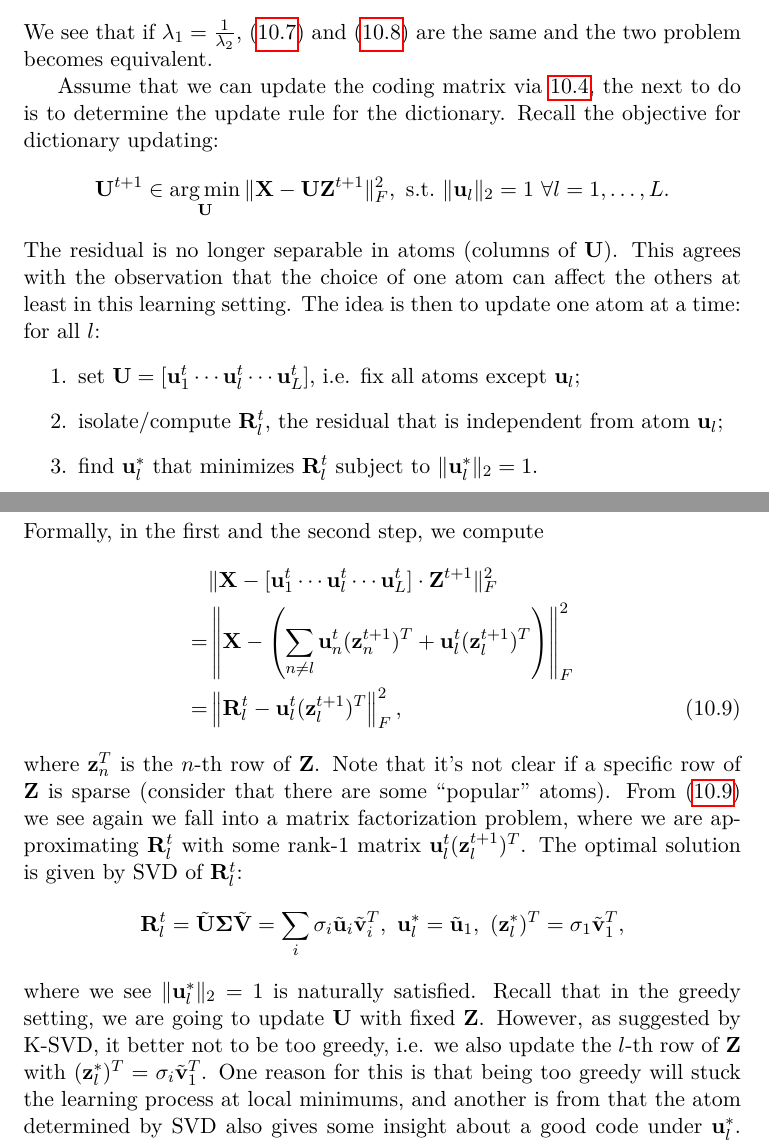
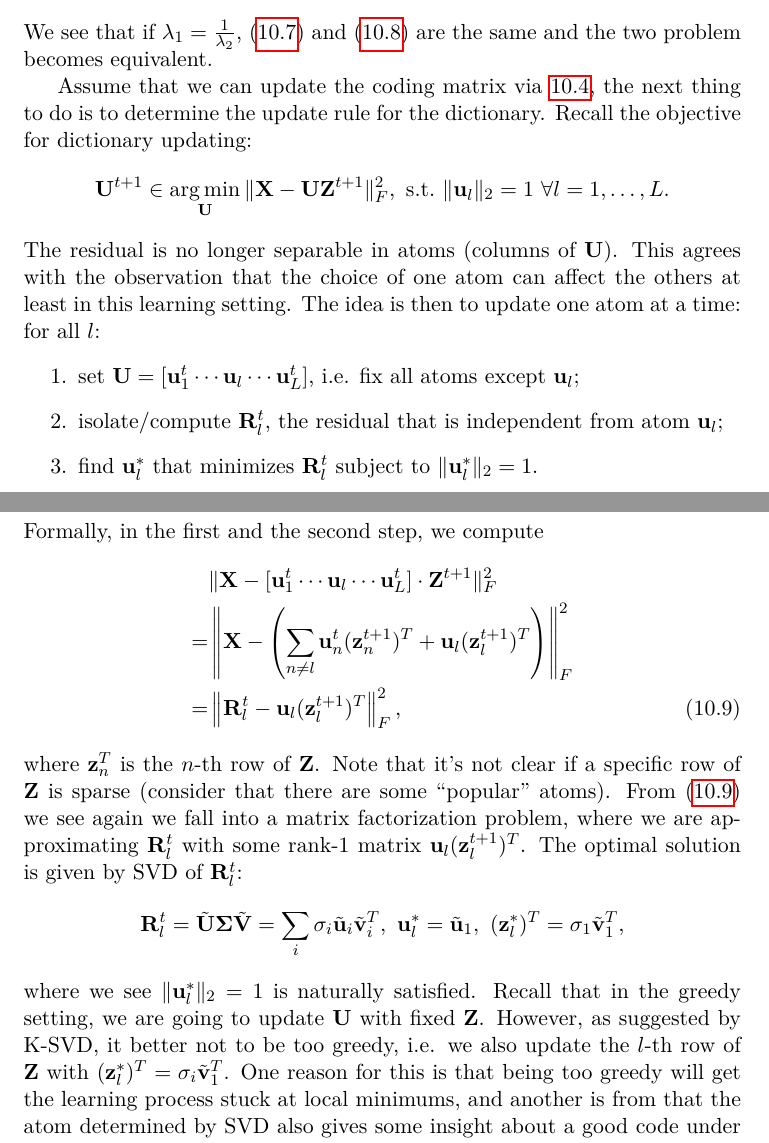
Before and after one commit to fywalter/CIL-Notes-2020, a LaTeX thesis (src/book-template.tex): two parts of pages 123 and 124 of 125, joined at a grey line, cut so that both start at the same text. Compiled offline with pdfLaTeX.

Commit message:
typos fixed

```diff
--- a/src/book-template.tex
+++ b/src/book-template.tex
@@ -2658,27 +2658,27 @@ Now do the same for the second problem:
 	\label{eq_10_1st_od_p2}&\frac{\partial L_2}{\partial x}=g'(x)+\lambda_2f'(x)=0\Rightarrow g'(x)=-\lambda_2f'(x).
 \end{align}
 We see that if $\lambda_1=\frac{1}{\lambda_2}$, (\ref{eq_10_1st_od_p1}) and (\ref{eq_10_1st_od_p2}) are the same and the two problem becomes equivalent.
-\par Assume that we can update the coding matrix via \ref{eq_10_coding_pblm}, the next to do is to determine the update rule for the dictionary. Recall the objective for dictionary updating:
+\par Assume that we can update the coding matrix via \ref{eq_10_coding_pblm}, the next thing to do is to determine the update rule for the dictionary. Recall the objective for dictionary updating:
 \begin{equation*}
 	{\bf U}^{t+1}\in \mathop{\arg\min}_{\bf U} \|{\bf X}-{\bf U}{\bf Z}^{t+1}\|_F^2,\ {\rm s.t. }\ \|{\bf u}_l\|_2=1\ \forall l=1,\dots,L.
 \end{equation*}
 The residual is no longer separable in atoms (columns of ${\bf U}$). This agrees with the observation that the choice of one atom can affect the others at least in this learning setting. The idea is then to update one atom at a time: for all $l$:
 \begin{enumerate}
-	\item set ${\bf U}=[{\bf u}_1^t\cdots {\bf u}_l^t\cdots {\bf u}_L^t]$, i.e. fix all atoms except ${\bf u}_l$;
+	\item set ${\bf U}=[{\bf u}_1^t\cdots {\bf u}_l\cdots {\bf u}_L^t]$, i.e. fix all atoms except ${\bf u}_l$;
 	\item isolate/compute ${\bf R}_l^t$, the residual that is independent from atom ${\bf u}_l$;
 	\item find ${\bf u}_l^*$ that minimizes ${\bf R}_l^t$ subject to $\|{\bf u}_l^*\|_2=1$.
 \end{enumerate}
 Formally, in the first and the second step, we compute
 \begin{align}
-	&\|{\bf X}-[{\bf u}_1^t\cdots {\bf u}_l^t\cdots {\bf u}_L^t]\cdot {\bf Z}^{t+1}\|_F^2\notag\\
-	=&\left\|{\bf X}-\left(\sum_{n\neq l}{\bf u}_n^t({\bf z}_n^{t+1})^T + {\bf u}_l^t({\bf z}_l^{t+1})^T\right)\right\|_F^2\notag\\
-	\label{eq_10_dic_SVD_obj}=&\left\|{\bf R}_l^t-{\bf u}_l^t({\bf z}_l^{t+1})^T\right\|_F^2,
+	&\|{\bf X}-[{\bf u}_1^t\cdots {\bf u}_l\cdots {\bf u}_L^t]\cdot {\bf Z}^{t+1}\|_F^2\notag\\
+	=&\left\|{\bf X}-\left(\sum_{n\neq l}{\bf u}_n^t({\bf z}_n^{t+1})^T + {\bf u}_l({\bf z}_l^{t+1})^T\right)\right\|_F^2\notag\\
+	\label{eq_10_dic_SVD_obj}=&\left\|{\bf R}_l^t-{\bf u}_l({\bf z}_l^{t+1})^T\right\|_F^2,
 \end{align}
-where ${\bf z}_n^T$ is the $n$-th row of ${\bf Z}$. Note that it's not clear if a specific row of ${\bf Z}$ is sparse (consider that there are some ``popular'' atoms). From (\ref{eq_10_dic_SVD_obj}) we see again we fall into a matrix factorization problem, where we are approximating ${\bf R}_l^t$ with some rank-1 matrix ${\bf u}_l^t({\bf z}_l^{t+1})^T$. The optimal solution is given by SVD of ${\bf R}_l^t$:
+where ${\bf z}_n^T$ is the $n$-th row of ${\bf Z}$. Note that it's not clear if a specific row of ${\bf Z}$ is sparse (consider that there are some ``popular'' atoms). From (\ref{eq_10_dic_SVD_obj}) we see again we fall into a matrix factorization problem, where we are approximating ${\bf R}_l^t$ with some rank-1 matrix ${\bf u}_l ({\bf z}_l^{t+1})^T$. The optimal solution is given by SVD of ${\bf R}_l^t$:
 \begin{equation*}
 	{\bf R}_l^t=\tilde{\bf U}{\bf \Sigma}\tilde{\bf V}=\sum_i \sigma_i \tilde{\bf u}_i\tilde{\bf v}_i^T,\ {\bf u}_l^*=\tilde{\bf u}_1,\ ({\bf z}_l^{*})^T = \sigma_1\tilde{\bf v}_1^T,
 \end{equation*}
-where we see $\|{\bf u}_l^*\|_2=1$ is naturally satisfied. Recall that in the greedy setting, we are going to update ${\bf U}$ with fixed ${\bf Z}$. However, as suggested by K-SVD, it better not to be too greedy, i.e. we also update the $l$-th row of ${\bf Z}$ with $({\bf z}_l^{*})^T = \sigma_i\tilde{\bf v}_1^T$. One reason for this is that being too greedy will stuck the learning process at local minimums, and another is from that the atom determined by SVD also gives some insight about a good code under ${\bf u}_l^*$. This update is known as approximate K-SVD dictionary update. The name suggests some similarities with K-means algorithm, where in K-means we update $K$ cluster centers with the mean of points assigned to it, while in K-SVD we update K (or L in our notation) atoms with SVD. The actual K-SVD update is a little bit different from the things we have discussed. Let's first look at the algorithm:
+where we see $\|{\bf u}_l^*\|_2=1$ is naturally satisfied. Recall that in the greedy setting, we are going to update ${\bf U}$ with fixed ${\bf Z}$. However, as suggested by K-SVD, it better not to be too greedy, i.e. we also update the $l$-th row of ${\bf Z}$ with $({\bf z}_l^{*})^T = \sigma_i\tilde{\bf v}_1^T$. One reason for this is that being too greedy will get the learning process stuck at local minimums, and another is from that the atom determined by SVD also gives some insight about a good code under ${\bf u}_l^*$. This update is known as approximate K-SVD dictionary update. The name suggests some similarities with K-means algorithm, where in K-means we update $K$ cluster centers with the mean of points assigned to it, while in K-SVD we update K (or L in our notation) atoms with SVD. The actual K-SVD update is a little bit different from the things we have discussed. Let's first look at the algorithm:
 \begin{algorithm}
 	\caption{Approximate K-SVD Dictionary Update}
 	\begin{algorithmic}[1]
```
Also changed, not shown: src/book-template.tex (4 more changed lines).
